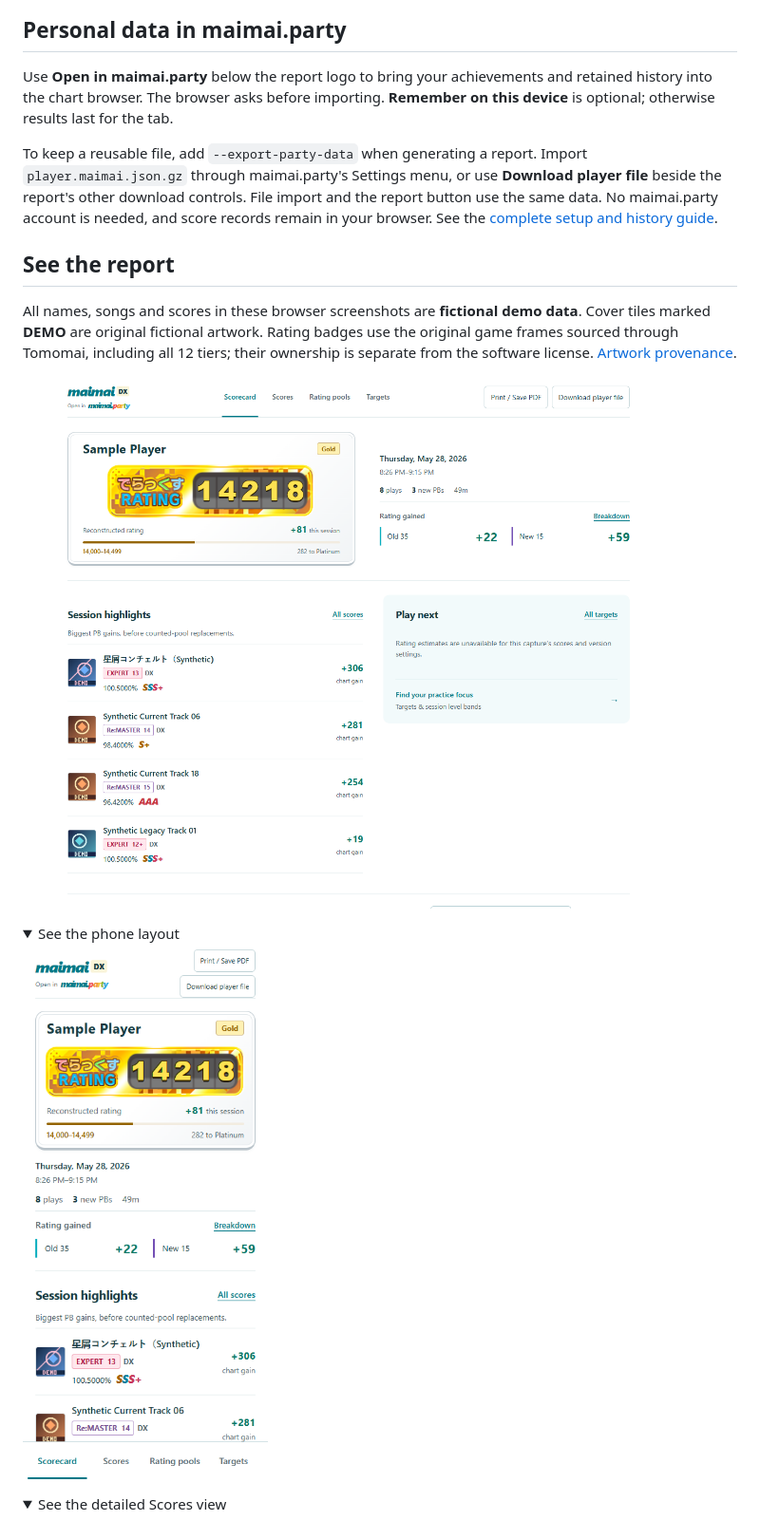
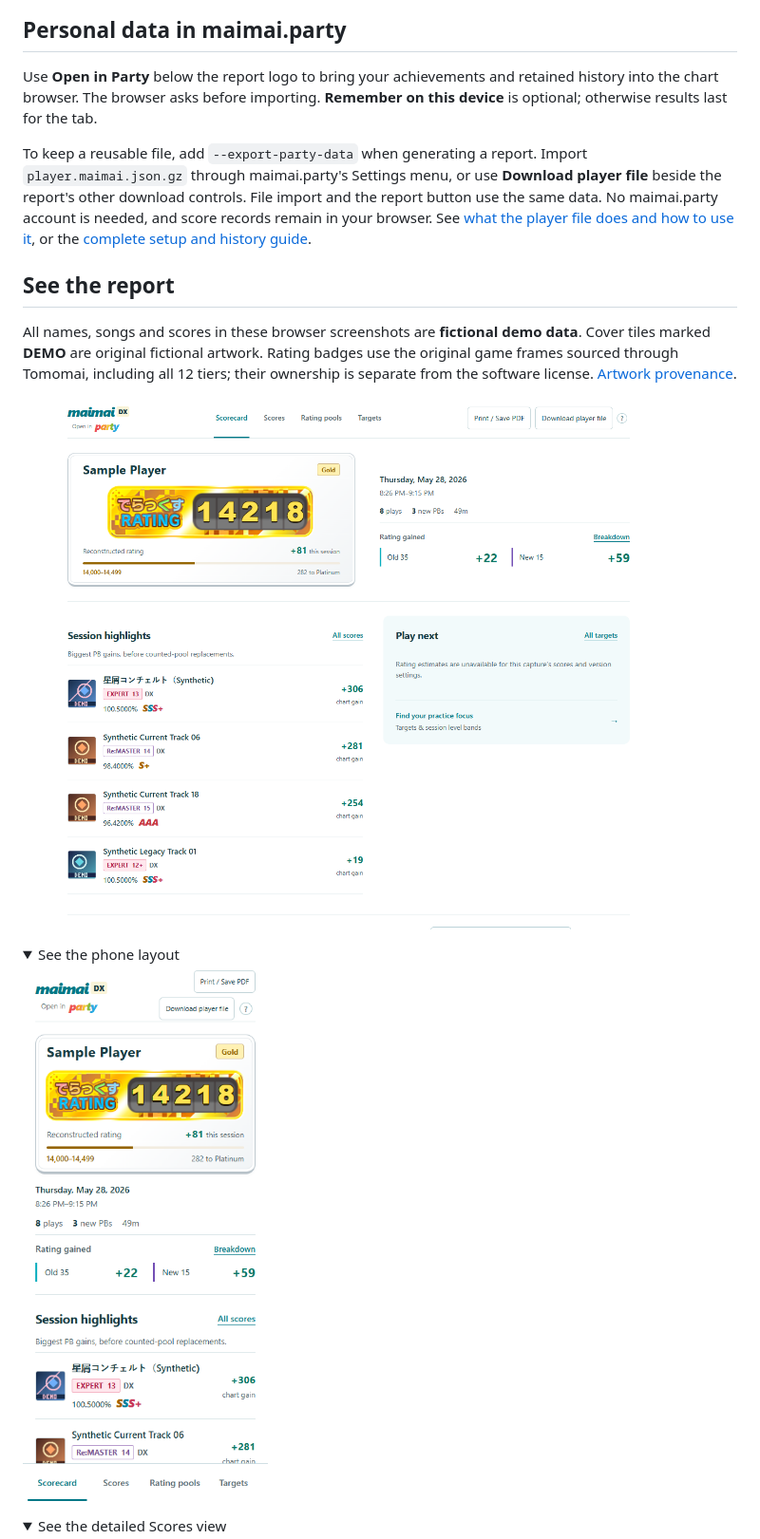
Before and after one commit to arussin/maimai-session-report, a Markdown page: README.md, the part around the change. Shown at 95% size. Drawn GitHub-style; pictures changed too: docs/images/demo-desktop.png, docs/images/demo-mobile.png; folded sections open.

Commit message:
Simplify Party entry and explain reusable player files

```diff
--- a/README.md
+++ b/README.md
@@ -26,7 +26,7 @@ after you click its button; report data stays in the report.
 
 ## Personal data in maimai.party
 
-Use **Open in maimai.party** below the report logo to bring your achievements
+Use **Open in Party** below the report logo to bring your achievements
 and retained history into the chart browser. The browser asks before importing.
 **Remember on this device** is optional; otherwise results last for the tab.
 
@@ -35,7 +35,8 @@ Import `player.maimai.json.gz` through maimai.party's Settings menu, or use
 **Download player file** beside the report's other download controls.
 File import and the report button use the same data. No maimai.party account
 is needed, and score records remain in your browser.
-See the [complete setup and history guide](docs/MAIMAI_PARTY.md).
+See [what the player file does and how to use it](docs/PLAYER_FILE.md), or the
+[complete setup and history guide](docs/MAIMAI_PARTY.md).
 
 ## See the report
 
```
Also changed, not shown: docs/MAIMAI_PARTY.md (+3 -1 lines), docs/PLAYER_FILE.md (added, +34 -0 lines), docs/images/demo-pools.png, docs/images/demo-scores.png, docs/images/demo-targets.png, 7 other files.
